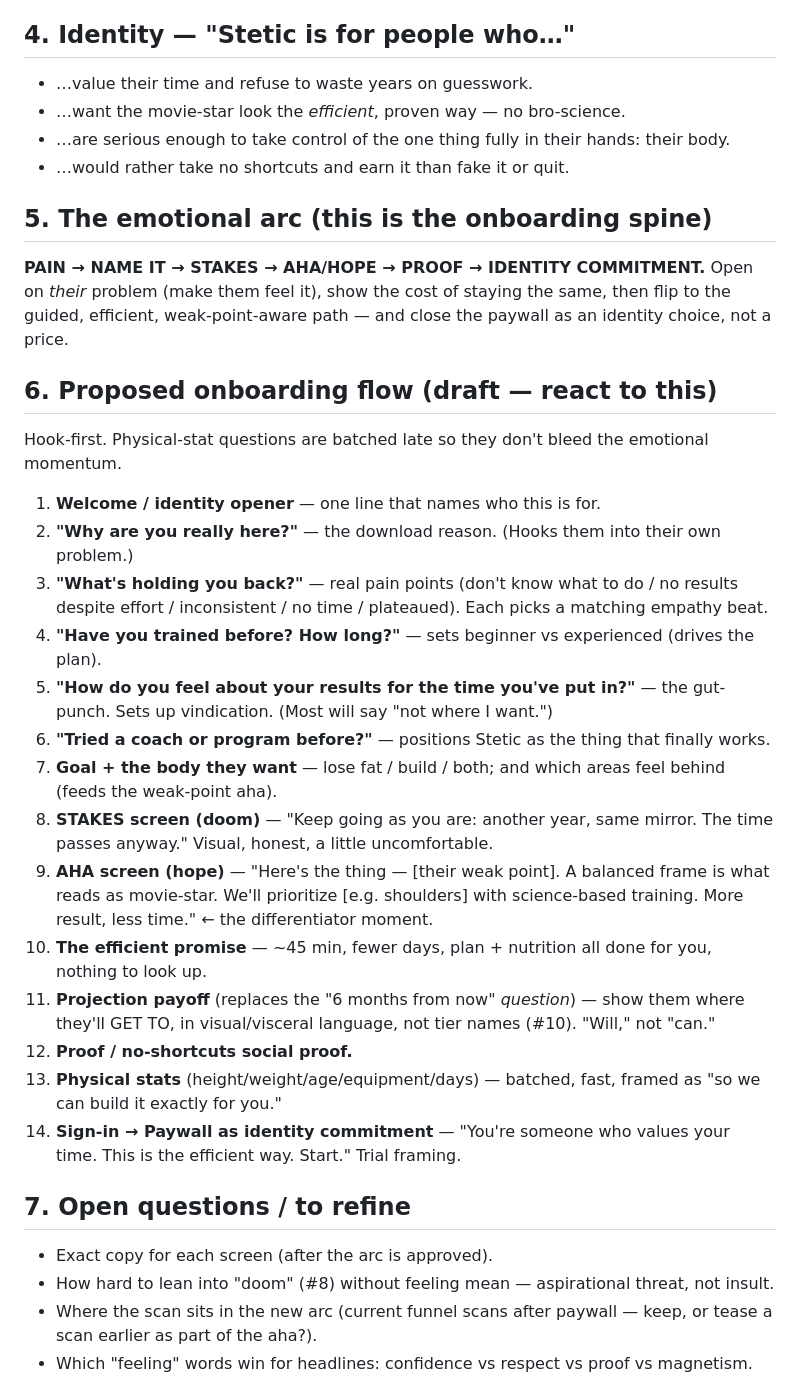
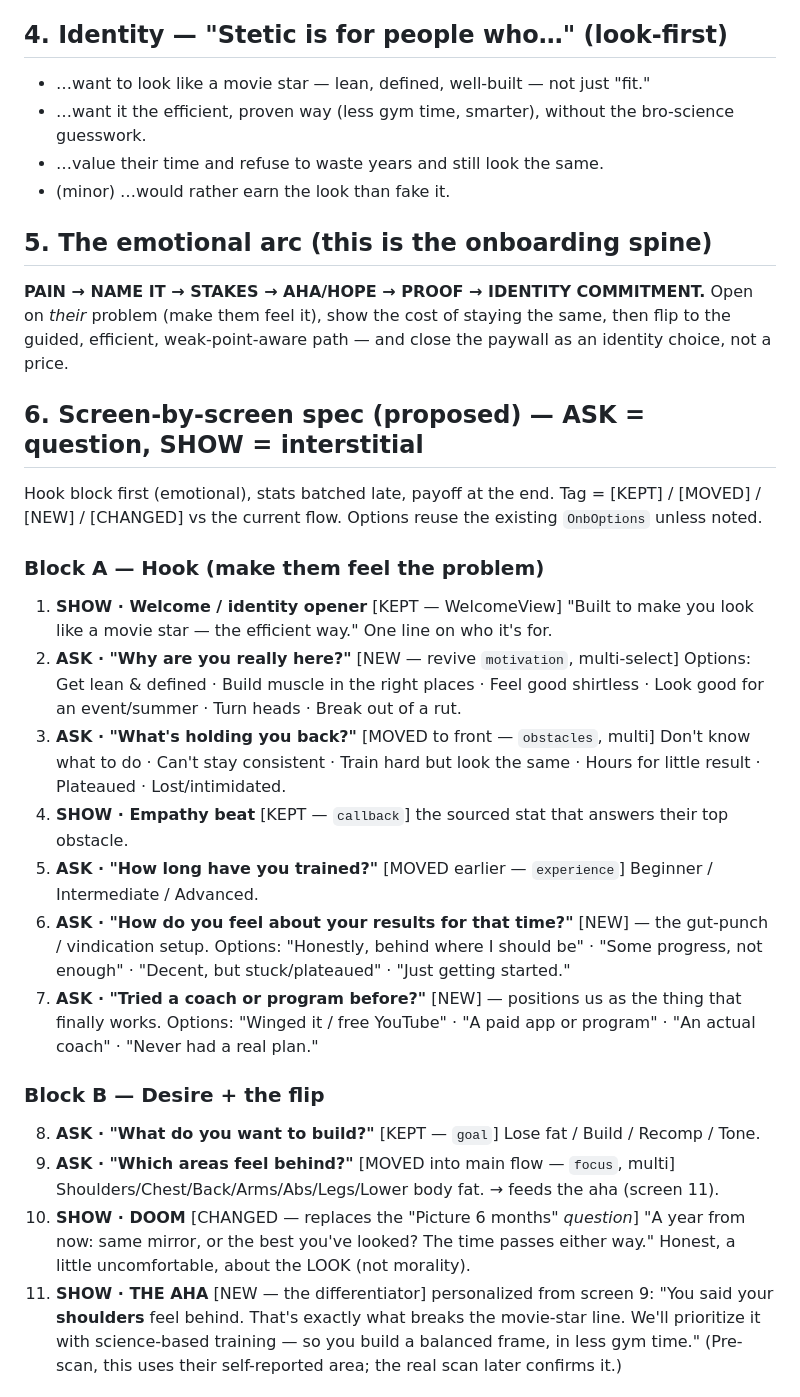
Before and after one commit to JasonGnik/Stetic, a Markdown page: ONBOARDING-REDESIGN.md, the part around one of its changes. Rendered like a GitHub page.

Commit message:
Onboarding redesign: look-first positioning + full screen-by-screen spec & diff

```diff
--- a/ONBOARDING-REDESIGN.md
+++ b/ONBOARDING-REDESIGN.md
@@ -40,38 +39,40 @@ Cal AI sells "tracking made easy." We sell **the whole transformation, done for
   not spamming bench. Small shoulders? We see it and prioritize it with the right science. THIS is
   what no generic plan does, and it's the moment that should hook them in onboarding.
 
-## 4. Identity — "Stetic is for people who…"
-- …value their time and refuse to waste years on guesswork.
-- …want the movie-star look the *efficient*, proven way — no bro-science.
-- …are serious enough to take control of the one thing fully in their hands: their body.
-- …would rather take no shortcuts and earn it than fake it or quit.
+## 4. Identity — "Stetic is for people who…" (look-first)
+- …want to look like a movie star — lean, defined, well-built — not just "fit."
+- …want it the efficient, proven way (less gym time, smarter), without the bro-science guesswork.
+- …value their time and refuse to waste years and still look the same.
+- (minor) …would rather earn the look than fake it.
 
 ## 5. The emotional arc (this is the onboarding spine)
 **PAIN → NAME IT → STAKES → AHA/HOPE → PROOF → IDENTITY COMMITMENT.**
 Open on *their* problem (make them feel it), show the cost of staying the same, then flip to the
 guided, efficient, weak-point-aware path — and close the paywall as an identity choice, not a price.
 
-## 6. Proposed onboarding flow (draft — react to this)
-Hook-first. Physical-stat questions are batched late so they don't bleed the emotional momentum.
+## 6. Screen-by-screen spec (proposed) — ASK = question, SHOW = interstitial
+Hook block first (emotional), stats batched late, payoff at the end. Tag = [KEPT] / [MOVED] /
+[NEW] / [CHANGED] vs the current flow. Options reuse the existing `OnbOptions` unless noted.
 
-1. **Welcome / identity opener** — one line that names who this is for.
-2. **"Why are you really here?"** — the download reason. (Hooks them into their own problem.)
-3. **"What's holding you back?"** — real pain points (don't know what to do / no results despite effort / inconsistent / no time / plateaued). Each picks a matching empathy beat.
-4. **"Have you trained before? How long?"** — sets beginner vs experienced (drives the plan).
-5. **"How do you feel about your results for the time you've put in?"** — the gut-punch. Sets up vindication. (Most will say "not where I want.")
-6. **"Tried a coach or program before?"** — positions Stetic as the thing that finally works.
-7. **Goal + the body they want** — lose fat / build / both; and which areas feel behind (feeds the weak-point aha).
-8. **STAKES screen (doom)** — "Keep going as you are: another year, same mirror. The time passes anyway." Visual, honest, a little uncomfortable.
-9. **AHA screen (hope)** — "Here's the thing — [their weak point]. A balanced frame is what reads as movie-star. We'll prioritize [e.g. shoulders] with science-based training. More result, less time." ← the differentiator moment.
-10. **The efficient promise** — ~45 min, fewer days, plan + nutrition all done for you, nothing to look up.
-11. **Projection payoff** (replaces the "6 months from now" *question*) — show them where they'll GET TO, in visual/visceral language, not tier names (#10). "Will," not "can."
-12. **Proof / no-shortcuts social proof.**
-13. **Physical stats** (height/weight/age/equipment/days) — batched, fast, framed as "so we can build it exactly for you."
-14. **Sign-in → Paywall as identity commitment** — "You're someone who values your time. This is the efficient way. Start." Trial framing.
+### Block A — Hook (make them feel the problem)
+1. **SHOW · Welcome / identity opener** [KEPT — WelcomeView]
+   "Built to make you look like a movie star — the efficient way." One line on who it's for.
+2. **ASK · "Why are you really here?"** [NEW — revive `motivation`, multi-select]
+   Options: Get lean & defined · Build muscle in the right places · Feel good shirtless · Look good for an event/summer · Turn heads · Break out of a rut.
+3. **ASK · "What's holding you back?"** [MOVED to front — `obstacles`, multi]
+   Don't know what to do · Can't stay consistent · Train hard but look the same · Hours for little result · Plateaued · Lost/intimidated.
+4. **SHOW · Empathy beat** [KEPT — `callback`] the sourced stat that answers their top obstacle.
+5. **ASK · "How long have you trained?"** [MOVED earlier — `experience`] Beginner / Intermediate / Advanced.
+6. **ASK · "How do you feel about your results for that time?"** [NEW] — the gut-punch / vindication setup.
+   Options: "Honestly, behind where I should be" · "Some progress, not enough" · "Decent, but stuck/plateaued" · "Just getting started."
+7. **ASK · "Tried a coach or program before?"** [NEW] — positions us as the thing that finally works.
+   Options: "Winged it / free YouTube" · "A paid app or program" · "An actual coach" · "Never had a real plan."
 
-## 7. Open questions / to refine
-- Exact copy for each screen (after the arc is approved).
-- How hard to lean into "doom" (#8) without feeling mean — aspirational threat, not insult.
-- Where the scan sits in the new arc (current funnel scans after paywall — keep, or tease a scan earlier as part of the aha?).
-- Which "feeling" words win for headlines: confidence vs respect vs proof vs magnetism.
+### Block B — Desire + the flip
+8. **ASK · "What do you want to build?"** [KEPT — `goal`] Lose fat / Build / Recomp / Tone.
+9. **ASK · "Which areas feel behind?"** [MOVED into main flow — `focus`, multi] Shoulders/Chest/Back/Arms/Abs/Legs/Lower body fat. → feeds the aha (screen 11).
+10. **SHOW · DOOM** [CHANGED — replaces the "Picture 6 months" *question*]
+    "A year from now: same mirror, or the best you've looked? The time passes either way." Honest, a little uncomfortable, about the LOOK (not morality).
+11. **SHOW · THE AHA** [NEW — the differentiator] personalized from screen 9:
+    "You said your **shoulders** feel behind. That's exactly what breaks the movie-star line. We'll prioritize it with science-based training — so you build a balanced frame, in less gym time." (Pre-scan, this uses their self-reported area; the real scan later confirms it.)
 
```
Also changed, not shown: other parts of ONBOARDING-REDESIGN.md (+49 -24 lines).
